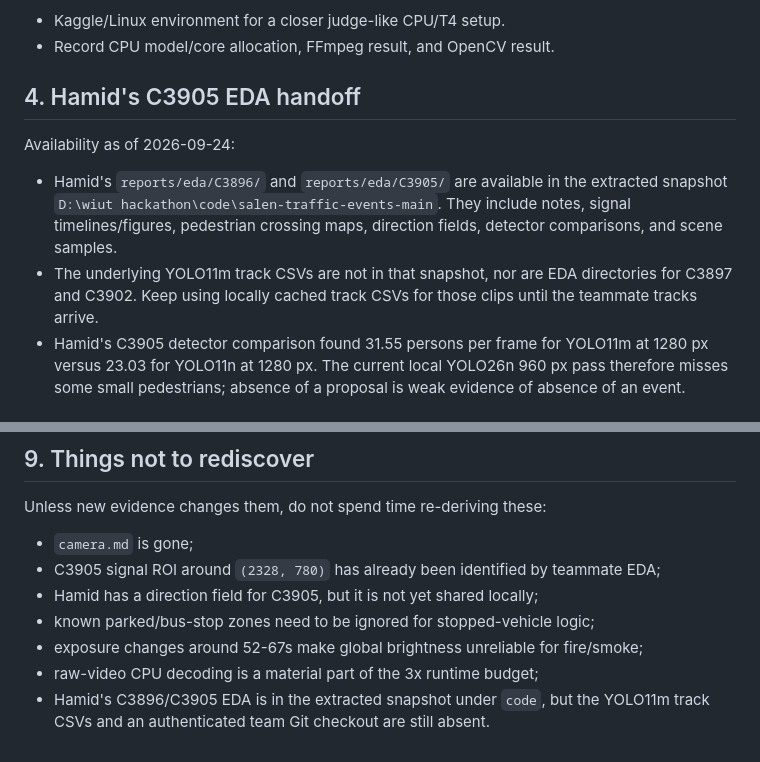
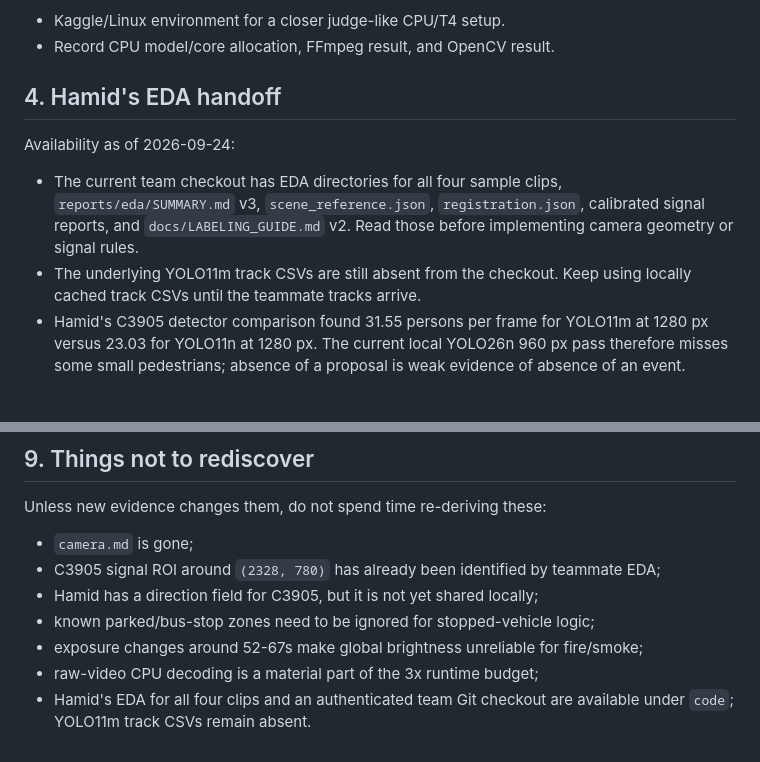
Before and after one commit to Jamoliddin-00i/WIUT-HACKATHON, a Markdown page: PROJECT_STATE.md, 2 parts joined by grey strips. Drawn GitHub-style.

```diff
--- a/PROJECT_STATE.md
+++ b/PROJECT_STATE.md
@@ -96,16 +102,15 @@ Optional/secondary benchmark:
 - Kaggle/Linux environment for a closer judge-like CPU/T4 setup.
 - Record CPU model/core allocation, FFmpeg result, and OpenCV result.
 
-## 4. Hamid's C3905 EDA handoff
+## 4. Hamid's EDA handoff
 
 Availability as of 2026-09-24:
-- Hamid's `reports/eda/C3896/` and `reports/eda/C3905/` are available in the
-  extracted snapshot `D:\wiut hackathon\code\salen-traffic-events-main`.
-  They include notes, signal timelines/figures, pedestrian crossing maps,
-  direction fields, detector comparisons, and scene samples.
-- The underlying YOLO11m track CSVs are not in that snapshot, nor are EDA
-  directories for C3897 and C3902. Keep using locally cached track CSVs for
-  those clips until the teammate tracks arrive.
+- The current team checkout has EDA directories for all four sample clips,
+  `reports/eda/SUMMARY.md` v3, `scene_reference.json`, `registration.json`,
+  calibrated signal reports, and `docs/LABELING_GUIDE.md` v2. Read those
+  before implementing camera geometry or signal rules.
+- The underlying YOLO11m track CSVs are still absent from the checkout. Keep
+  using locally cached track CSVs until the teammate tracks arrive.
 - Hamid's C3905 detector comparison found 31.55 persons per frame for
   YOLO11m at 1280 px versus 23.03 for YOLO11n at 1280 px. The current local
   YOLO26n 960 px pass therefore misses some small pedestrians; absence of a
@@ -252,5 +266,5 @@ Unless new evidence changes them, do not spend time re-deriving these:
 - known parked/bus-stop zones need to be ignored for stopped-vehicle logic;
 - exposure changes around 52-67s make global brightness unreliable for fire/smoke;
 - raw-video CPU decoding is a material part of the 3x runtime budget;
-- Hamid's C3896/C3905 EDA is in the extracted snapshot under `code`, but the
-  YOLO11m track CSVs and an authenticated team Git checkout are still absent.
+- Hamid's EDA for all four clips and an authenticated team Git checkout are
+  available under `code`; YOLO11m track CSVs remain absent.
```
Also changed, not shown: other parts of PROJECT_STATE.md (+30 -15 lines), docs/auto_proposals.md (+9 -3 lines).
